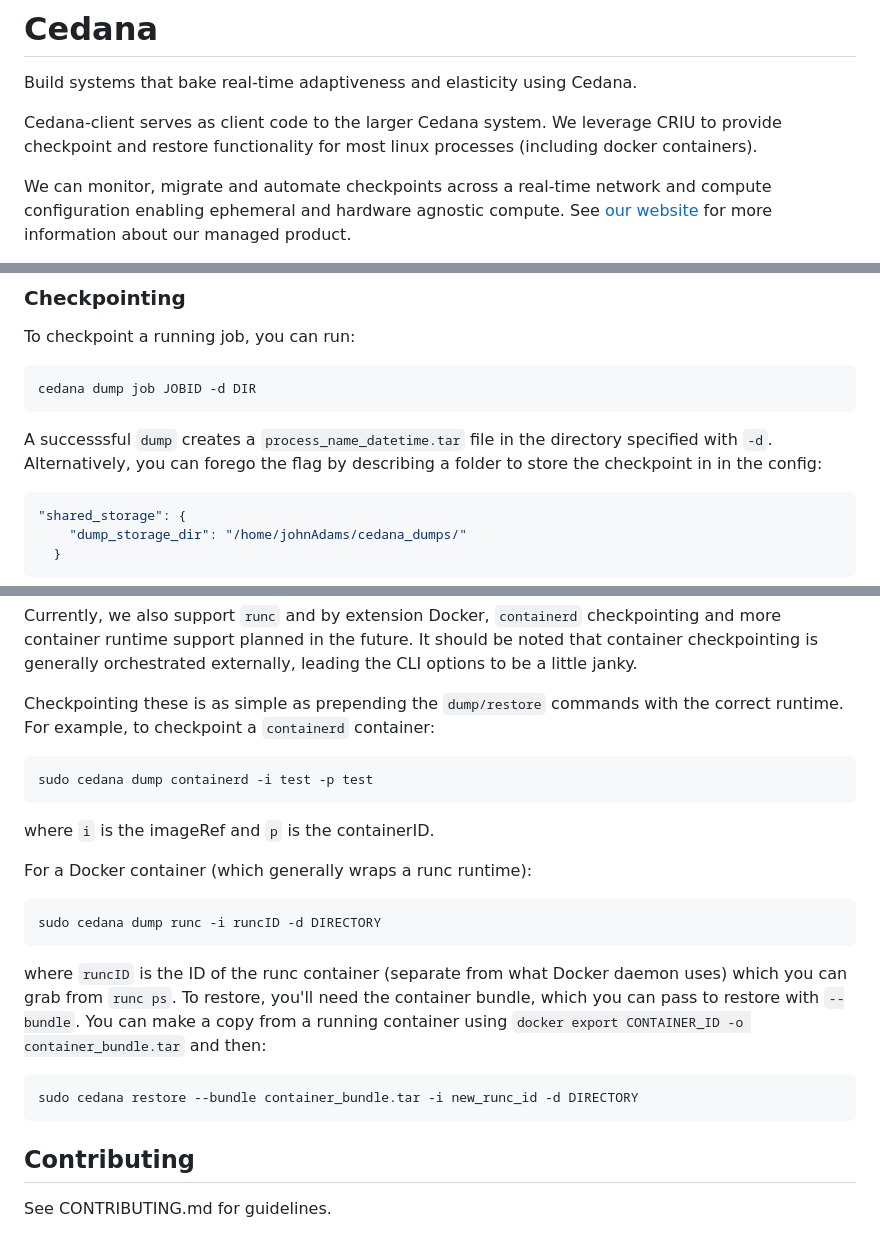
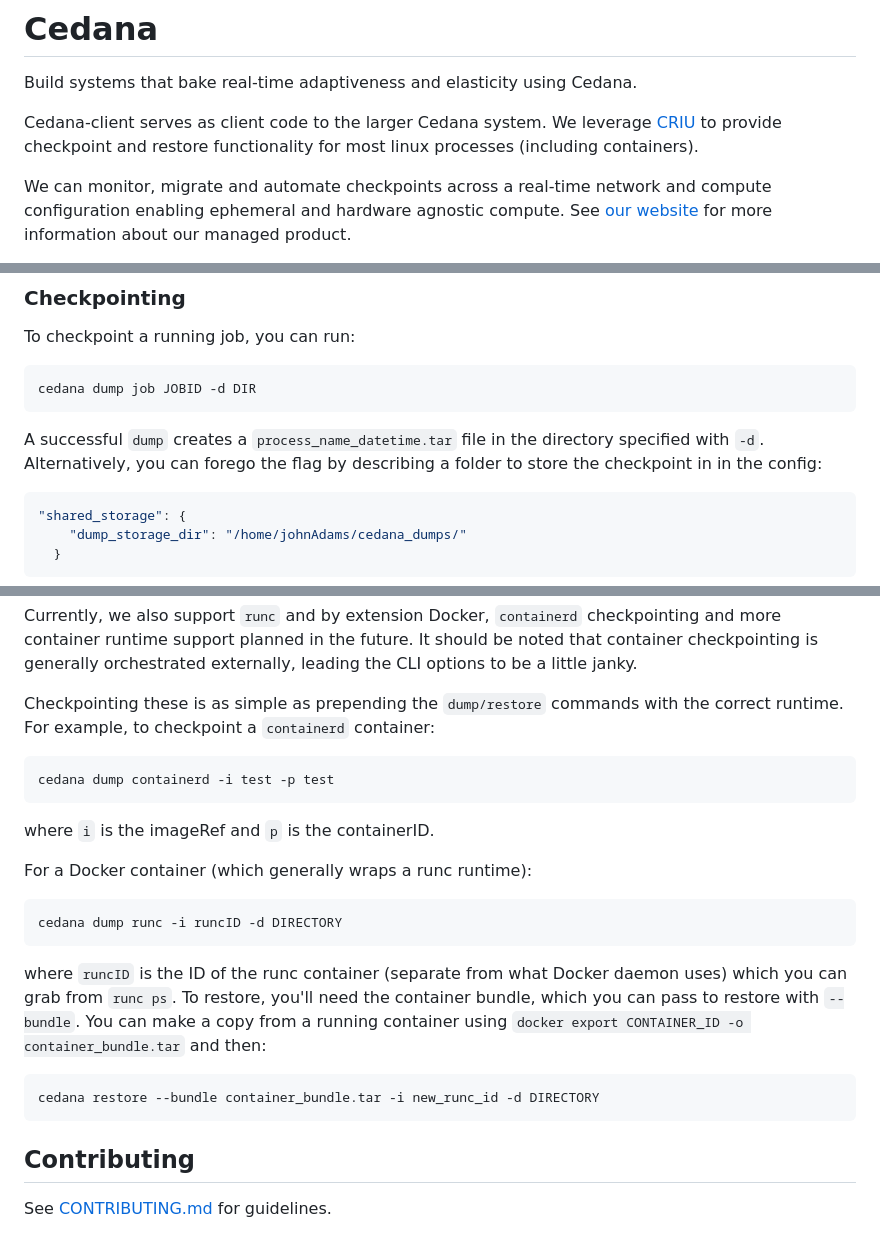
Before and after one commit to cedana/cedana, a Markdown page: README.md, 3 parts joined by grey strips. Rendered like a GitHub page.

Commit message:
docs: fix README typos and small updates

````diff
--- a/README.md
+++ b/README.md
@@ -2,7 +2,7 @@
 
 Build systems that bake real-time adaptiveness and elasticity using Cedana.
 
-Cedana-client serves as client code to the larger Cedana system. We leverage CRIU to provide checkpoint and restore functionality for most linux processes (including docker containers).
+Cedana-client serves as client code to the larger Cedana system. We leverage [CRIU](https://github.com/checkpoint-restore/criu) to provide checkpoint and restore functionality for most linux processes (including containers).
 
 We can monitor, migrate and automate checkpoints across a real-time network and compute configuration enabling ephemeral and hardware agnostic compute. See [our website](https://cedana.ai) for more information about our managed product.
 
@@ -71,7 +67,7 @@ To checkpoint a running job, you can run:
 ```sh
 cedana dump job JOBID -d DIR
 ```
-A successsful `dump` creates a `process_name_datetime.tar` file in the directory specified with `-d`. Alternatively, you can forego the flag by describing a folder to store the checkpoint in in the config:
+A successful `dump` creates a `process_name_datetime.tar` file in the directory specified with `-d`. Alternatively, you can forego the flag by describing a folder to store the checkpoint in in the config:
 
 ```json
 "shared_storage": {
@@ -92,7 +88,7 @@ Currently, we also support `runc` and by extension Docker, `containerd` checkpoi
 Checkpointing these is as simple as prepending the `dump/restore` commands with the correct runtime. For example, to checkpoint a `containerd` container:
 
 ```sh
-sudo cedana dump containerd -i test -p test
+cedana dump containerd -i test -p test
 ```
 
 where `i` is the imageRef and `p` is the containerID.
@@ -100,14 +96,14 @@ where `i` is the imageRef and `p` is the containerID.
 For a Docker container (which generally wraps a runc runtime):
 
 ```sh
-sudo cedana dump runc -i runcID -d DIRECTORY
+cedana dump runc -i runcID -d DIRECTORY
 ```
 
 where `runcID` is the ID of the runc container (separate from what Docker daemon uses) which you can grab from `runc ps`. To restore, you'll need the container bundle, which you can pass to restore with `--bundle`. You can make a copy from a running container using `docker export CONTAINER_ID -o container_bundle.tar` and then:
 
 ```sh
-sudo cedana restore --bundle container_bundle.tar -i new_runc_id -d DIRECTORY
+cedana restore --bundle container_bundle.tar -i new_runc_id -d DIRECTORY
 ```
 
 ## Contributing
-See CONTRIBUTING.md for guidelines.
+See [CONTRIBUTING.md](CONTRIBUTING.md) for guidelines.
````
Also changed, not shown: other parts of README.md (+0 -4 lines).
